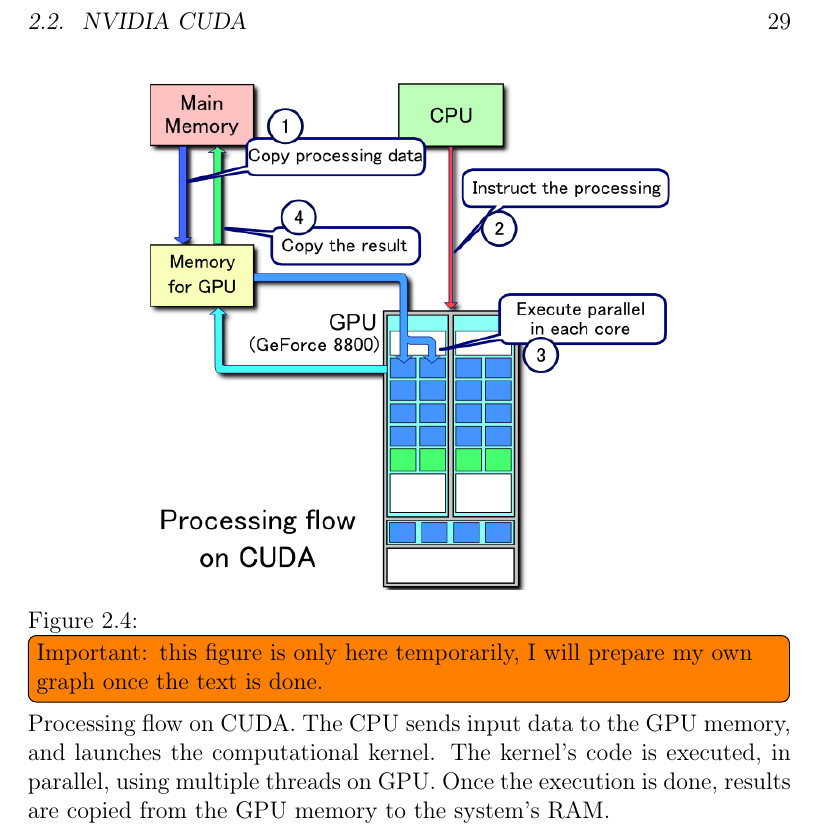
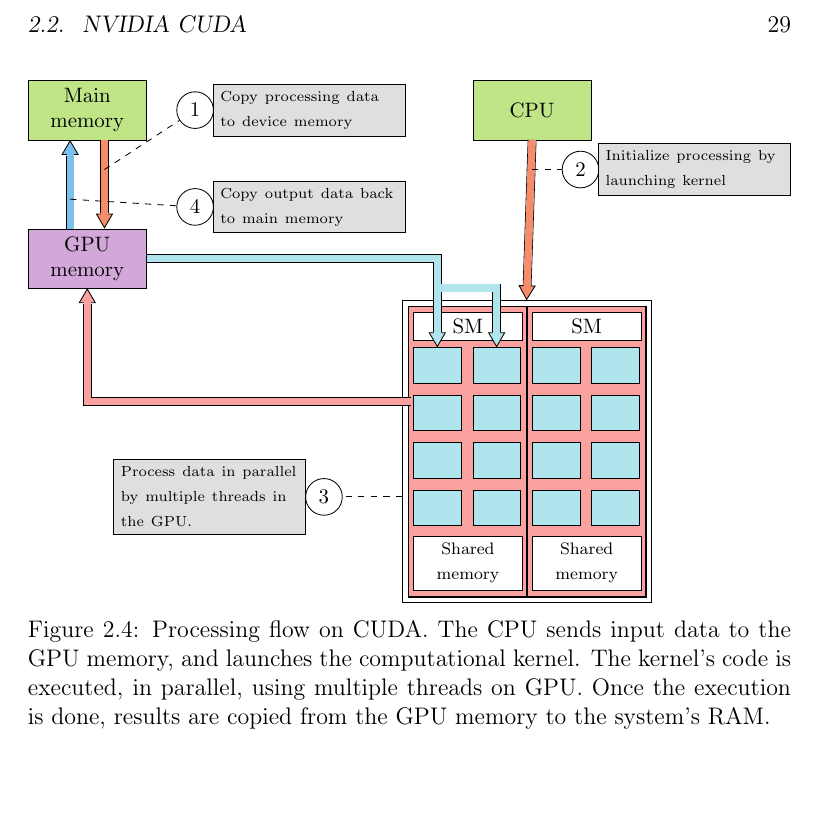
Before and after one commit to dexter2206/phd-thesis, a LaTeX thesis (main.tex, which reads chapters/near-term-technologies.tex, figures/cuda_workflow.tex): part of page 29 of 70, cut so that both start at the same text, the shorter picture padded with empty space. Compiled offline with pdfLaTeX.

Commit message:
Add my version of CUDA images

```diff
--- a/chapters/near-term-technologies.tex
+++ b/chapters/near-term-technologies.tex
@@ -263,8 +263,8 @@ Considering the architectural differences between CPUs and GPUs, it is hardly su
 
 \begin{figure}[ht]
     \centering
-    \includegraphics[width=0.7\textwidth]{figures/CUDA_processing_flow_(En).png}
-    \caption{{\protect\todo[inline]{Important: this figure is only here temporarily, I will prepare my own graph once the text is done.}} Processing flow on CUDA. The CPU sends input data to the GPU memory, and launches the computational kernel. The kernel's code is executed, in parallel, using multiple threads on GPU. Once the execution is done, results are copied from the GPU memory to the system's RAM.}
+    \includegraphics[width=\textwidth]{figures/cuda_workflow}
+    \caption{Processing flow on CUDA. The CPU sends input data to the GPU memory, and launches the computational kernel. The kernel's code is executed, in parallel, using multiple threads on GPU. Once the execution is done, results are copied from the GPU memory to the system's RAM.}
     \label{fig:cuda_flow}
 \end{figure}
 
--- /dev/null
+++ b/figures/cuda_workflow.tex
@@ -0,0 +26,144 @@
+\begin{tikzpicture}[
+    arrow color/.store in=\arrowcolor,
+    arrow color=white,
+    step pointer/.style={dashed},
+    step label/.style={circle,draw},
+    step text/.style={
+        right=0.3cm,
+        draw,
+        fill=lightgray!50,
+        solid,
+        text width=3cm
+    },
+    vec arrow/.style={
+        thin,
+        decoration={
+            markings,
+            mark=at position 1 with {
+                \arrow[thin]{Triangle[scale=2,fill=\arrowcolor]}
+            }
+        },
+        double distance=3.4pt,
+        shorten >= 7.5pt,
+        preaction = {decorate},
+        postaction = {draw,line width=3.4pt,\arrowcolor,shorten >= 4.5pt}
+    },
+    sp/.style={
+        draw=black,
+        ultra thin,
+        fill=sp-bg,
+        minimum width=0.8cm,
+        minimum height=0.6cm,
+        anchor=north west
+    },
+    sm bg/.style={
+        draw=black,
+        thick,
+        fill=gpu-bg,
+        minimum width=2cm,
+        minimum height=4.9cm,
+        anchor=north west
+    },
+    sm label/.style={
+        draw=black,
+        ultra thin,
+        fill=white,
+        minimum width=1.8cm,
+        align=center,
+        text width=1.6cm,
+        anchor=north west
+    },
+    info box/.style={
+        minimum width=2cm,
+        minimum height=1cm,
+        draw=black,
+        ultra thin,
+        align=center,
+        anchor=north west
+    },
+    sm/.pic={
+        \node[sm bg] (MP) at (-0.1, 3.7) {};
+        \foreach \i in {0, 1} {
+            \foreach \j in {0, 1, 2, 3} {
+                \node[sp] (SP\i\j) at (\i, 0.8*\j+0.6) {};
+            }
+        }
+        \node[sm label] (SM) at (0, 3.6) {SM};
+        \node[sm label, below=3.3cm of SM] {\footnotesize Shared memory};
+    }
+]
+
+\node[info box, fill=cpu-bg, anchor=north] (CPU) at (2, 7.5) {CPU};
+\node[info box, fill=cpu-bg] (RAM) at (-6.5, 7.5) {Main\\memory};
+\node[info box, fill=gpu-mem-bg] (GPU mem) at (-6.5, 5) {GPU\\memory};
+
+\begin{scope}[local bounding box=GPU]
+\node[
+    draw=black,
+    rectangle,
+    minimum width=4.2cm,
+    minimum height=5.1cm,
+    anchor=north west
+] at (-0.2, 3.8) {};
+\pic (SM1) at (0, 0) {sm};
+\pic (SM2) at (2, 0) {sm};
+\end{scope}
+
+\coordinate[above=of SM1SP03.north] (A);
+
+\draw (CPU.south) edge[arrow color=host-to-gpu, vec arrow] (GPU.north);
+
+\draw[to path={-| (\tikztotarget)}]
+    ([xshift=0.05cm]SM1MP.140) edge[arrow color=gpu-bg, vec arrow] (GPU mem.south)
+    (GPU mem.east) edge[arrow color=sp-bg, vec arrow] (SM1SP03)
+    (GPU mem.120) edge[arrow color=gpu-to-host, vec arrow] (RAM.240)
+    (RAM.300) edge[arrow color=host-to-gpu, vec arrow] (GPU mem.60)
+    (A) edge[arrow color=sp-bg, vec arrow] (SM1SP13);
+;
+
+\coordinate[below=0.5cm of RAM.300] (s1);
+\node[right=0.5cm of RAM.east,step label] (l1) {1};
+\draw[step pointer]
+    (s1)
+    --
+    (l1)
+    node[step text] {
+        \scriptsize Copy processing data to device memory
+    }
+;
+
+\coordinate[below=0.5cm of CPU.south] (s2);
+\node[right=0.5cm of s2,step label] (l2) {2};
+\draw[step pointer]
+    (s2)
+    --
+    (l2)
+    node[step text] {
+        \scriptsize Initialize processing by launching kernel
+    }
+;
+
+\coordinate (s3) at (GPU.200);
+\node[left=1cm of s3,step label] (l3) {3};
+\draw[step pointer]
+    (s3)
+    --
+    (l3)
+    node[step text, left=0.3cm] {
+        \scriptsize Process data in parallel by multiple threads in the GPU.
+    }
+;
+
+\coordinate[below=1cm of RAM.240] (s4);
+\node[below=1cm of l1, step label] (l4) {4};
+\draw[step pointer]
+    (s4)
+    --
+    (l4)
+    node[step text] {
+        \scriptsize Copy output data back to main memory
+    }
+;
+
+\end{tikzpicture}
+\end{document}
```
Also changed, not shown: figures/cuda_grid.tex (added, +142 -0 lines), figures/cuda_workflow.pdf (added), figures/cuda_workflow.tex (25 more changed lines).
